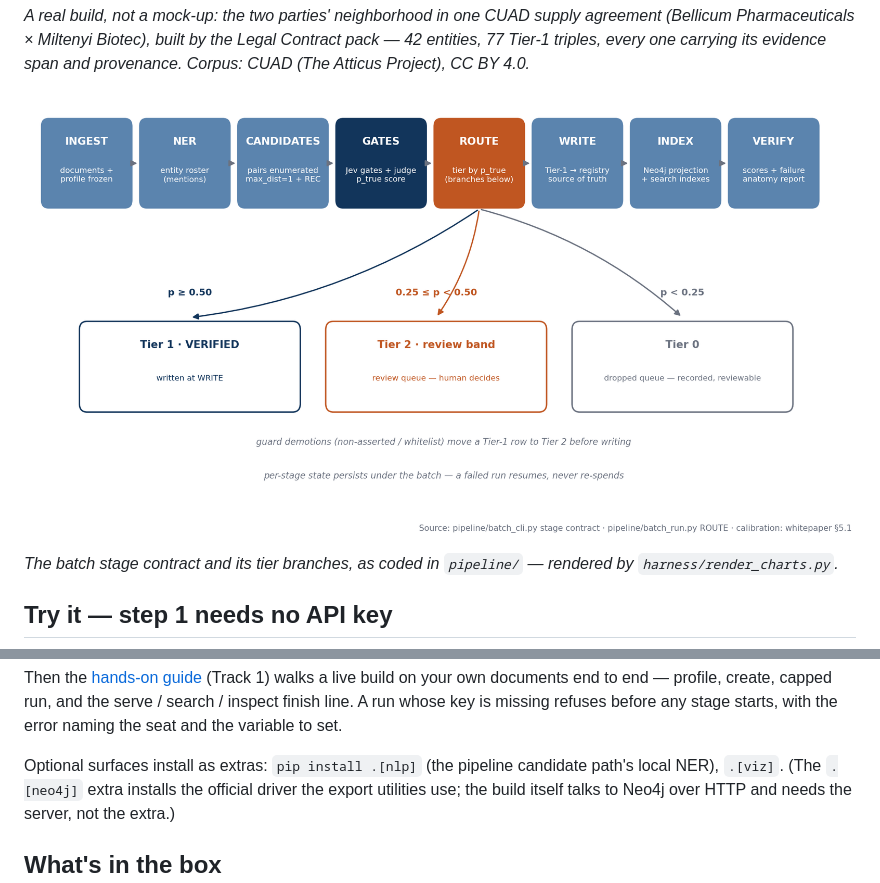
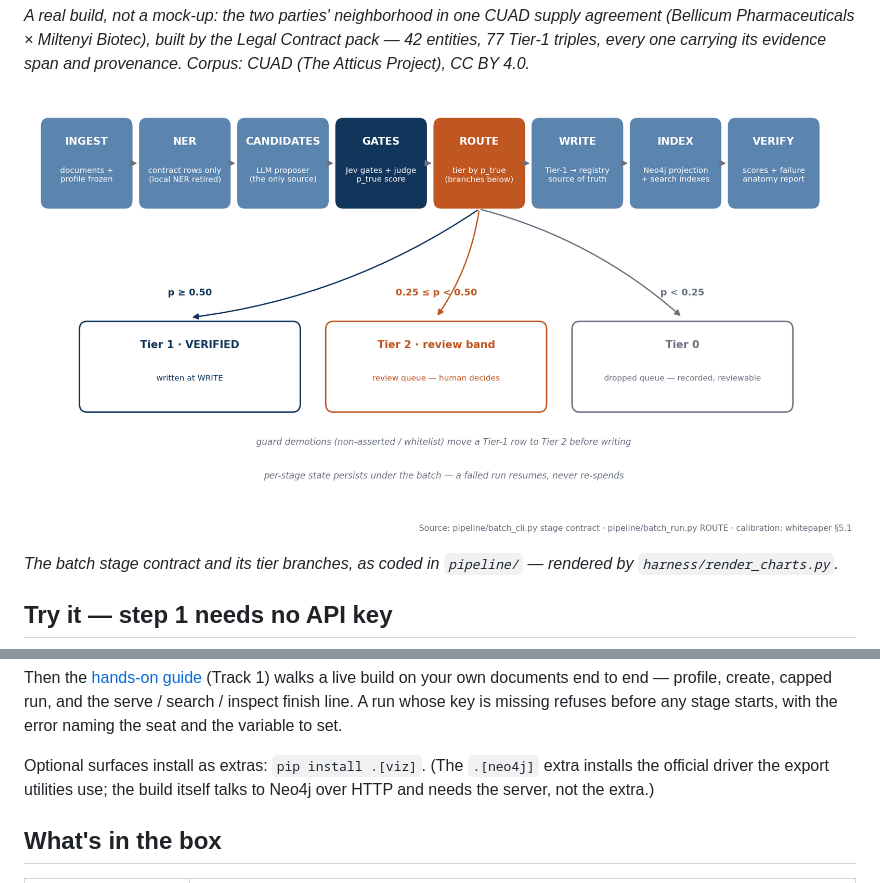
Before and after one commit to Dongbumlee/ontosmith, a Markdown page: README.md, 2 parts joined by grey strips. Drawn GitHub-style; pictures changed too: docs/assets/pipeline-flow.png.

```diff
--- a/README.md
+++ b/README.md
@@ -195,8 +195,7 @@ inspect finish line. A run whose key is missing
 refuses before any stage starts, with the error naming
 the seat and the variable to set.
 
-Optional surfaces install as extras: `pip install .[nlp]`
-(the pipeline candidate path's local NER), `.[viz]`.
+Optional surfaces install as extras: `pip install .[viz]`.
 (The `.[neo4j]` extra installs the official driver the
 export utilities use; the build itself talks to Neo4j
 over HTTP and needs the server, not the extra.)
```
Also changed, not shown: CHANGELOG.md (+47 -0 lines), build/pypi/README.md (+1 -3 lines), 8 other files.
